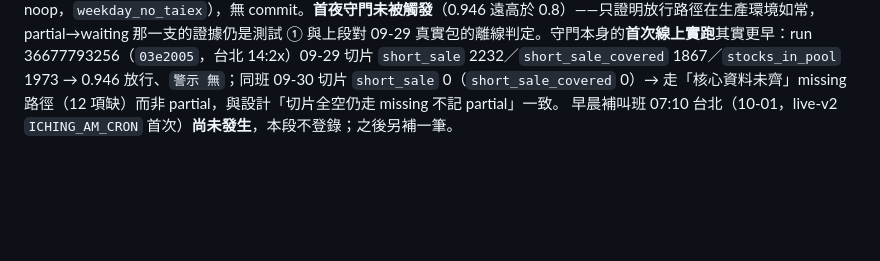
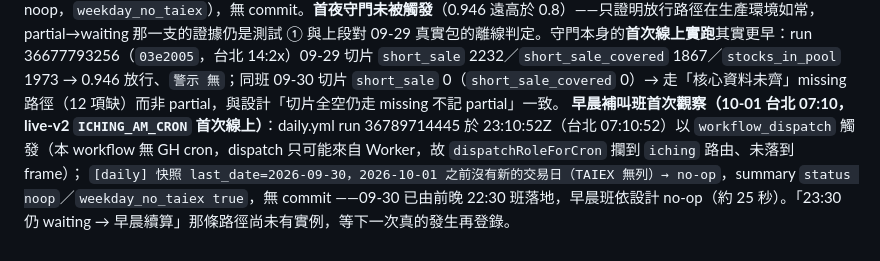
Before and after one commit to shihpc/taiwan-stock-iching, a Markdown page: docs/P2-DAILY-PLAN.md, the part around the change. Rendered like a GitHub page; blank space fills up the shorter version.

Commit message:
§7.8.7 早晨補叫班首次觀察登錄（10-01 台北 07:10，run 36789714445 no-op） (#96)
- live-v2 ICHING_AM_CRON 首次線上：daily.yml 於 23:10:52Z 以 workflow_dispatch 觸發（無 GH cron，dispatch 只可能來自 Worker，
  證明 iching 路由被攔到、未落到 frame）；daily_run 回 noop／weekday_no_taiex，無 commit——09-30 已由 22:30 班落地，依設計 no-op。
- 「23:30 仍 waiting → 早晨續算」路徑尚未有實例，留待下次真實發生再登錄。
- 純文件，取代 #95 留下的「尚未發生」佔位句；tblcheck 綠。


Claude-Session: https://claude.ai/code/session_014yayMYjg3ZQCpDTCnj5wJA

Co-authored-by: Claude <noreply@anthropic.com>

```diff
--- a/docs/P2-DAILY-PLAN.md
+++ b/docs/P2-DAILY-PLAN.md
@@ -1215,4 +1215,7 @@ prune：刪 2024-10-08、留 480（最舊 2024-10-09）、`first_us` 320／`firs
 （`last_date=2026-09-30`，status noop，`weekday_no_taiex`），無 commit。**首夜守門未被觸發**（0.946 遠高於 0.8）——只證明放行路徑在生產環境如常，partial→waiting
 那一支的證據仍是測試 ① 與上段對 09-29 真實包的離線判定。守門本身的**首次線上實跑**其實更早：run 36677793256（`03e2005`，台北 14:2x）09-29 切片 `short_sale` 2232／`short_sale_covered` 1867／`stocks_in_pool` 1973
 → 0.946 放行、`警示 無`；同班 09-30 切片 `short_sale` 0（`short_sale_covered` 0）→ 走「核心資料未齊」missing 路徑（12 項缺）而非 partial，與設計「切片全空仍走 missing 不記 partial」一致。
-早晨補叫班 07:10 台北（10-01，live-v2 `ICHING_AM_CRON` 首次）**尚未發生**，本段不登錄；之後另補一筆。
+**早晨補叫班首次觀察（10-01 台北 07:10，live-v2 `ICHING_AM_CRON` 首次線上）**：daily.yml run 36789714445 於 23:10:52Z（台北 07:10:52）以
+`workflow_dispatch` 觸發（本 workflow 無 GH cron，dispatch 只可能來自 Worker，故 `dispatchRoleForCron` 攔到 `iching` 路由、未落到 frame）；
+`[daily] 快照 last_date=2026-09-30，2026-10-01 之前沒有新的交易日（TAIEX 無列）→ no-op`，summary `status noop`／`weekday_no_taiex true`，無 commit
+——09-30 已由前晚 22:30 班落地，早晨班依設計 no-op（約 25 秒）。「23:30 仍 waiting → 早晨續算」那條路徑尚未有實例，等下一次真的發生再登錄。
```
